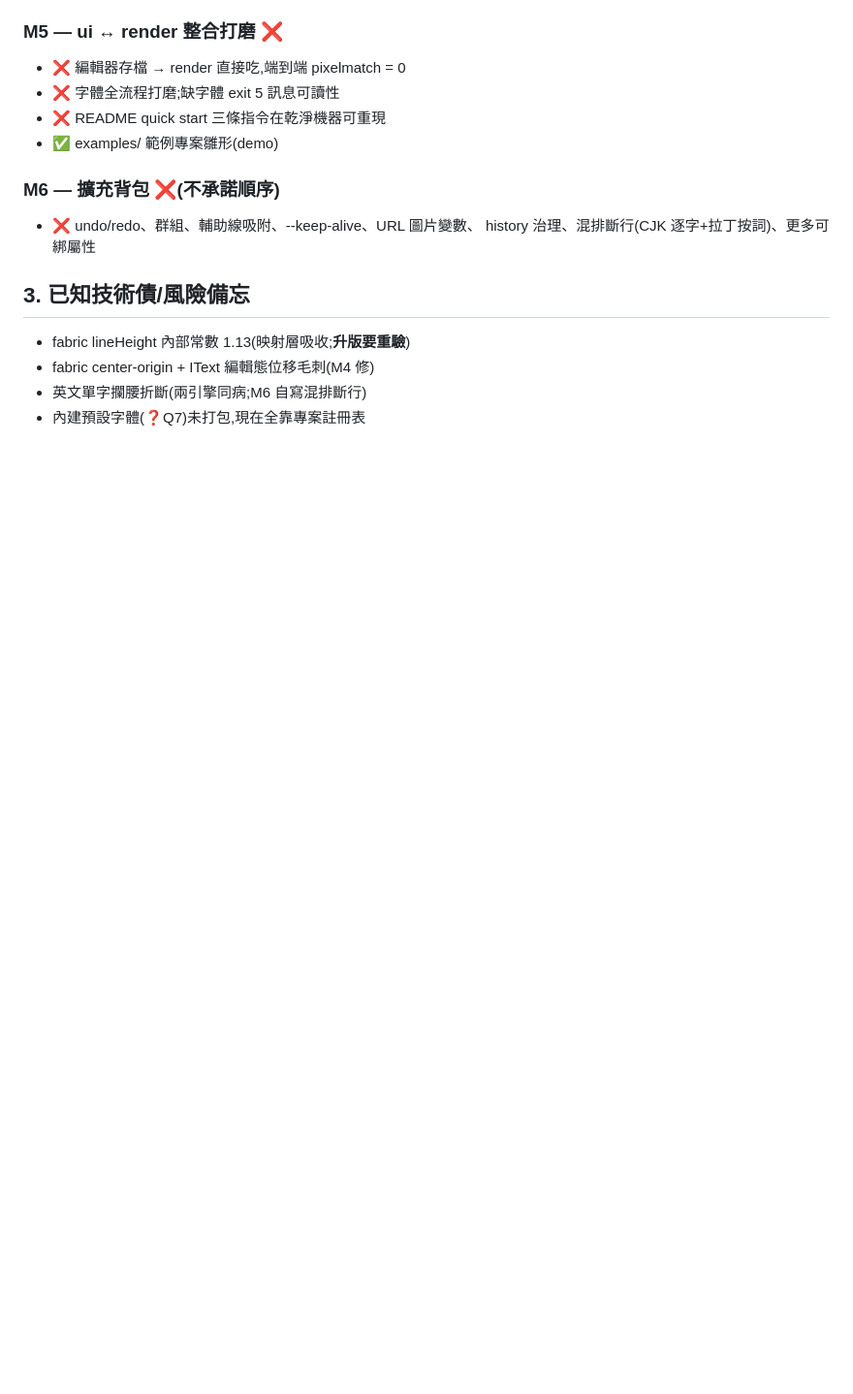
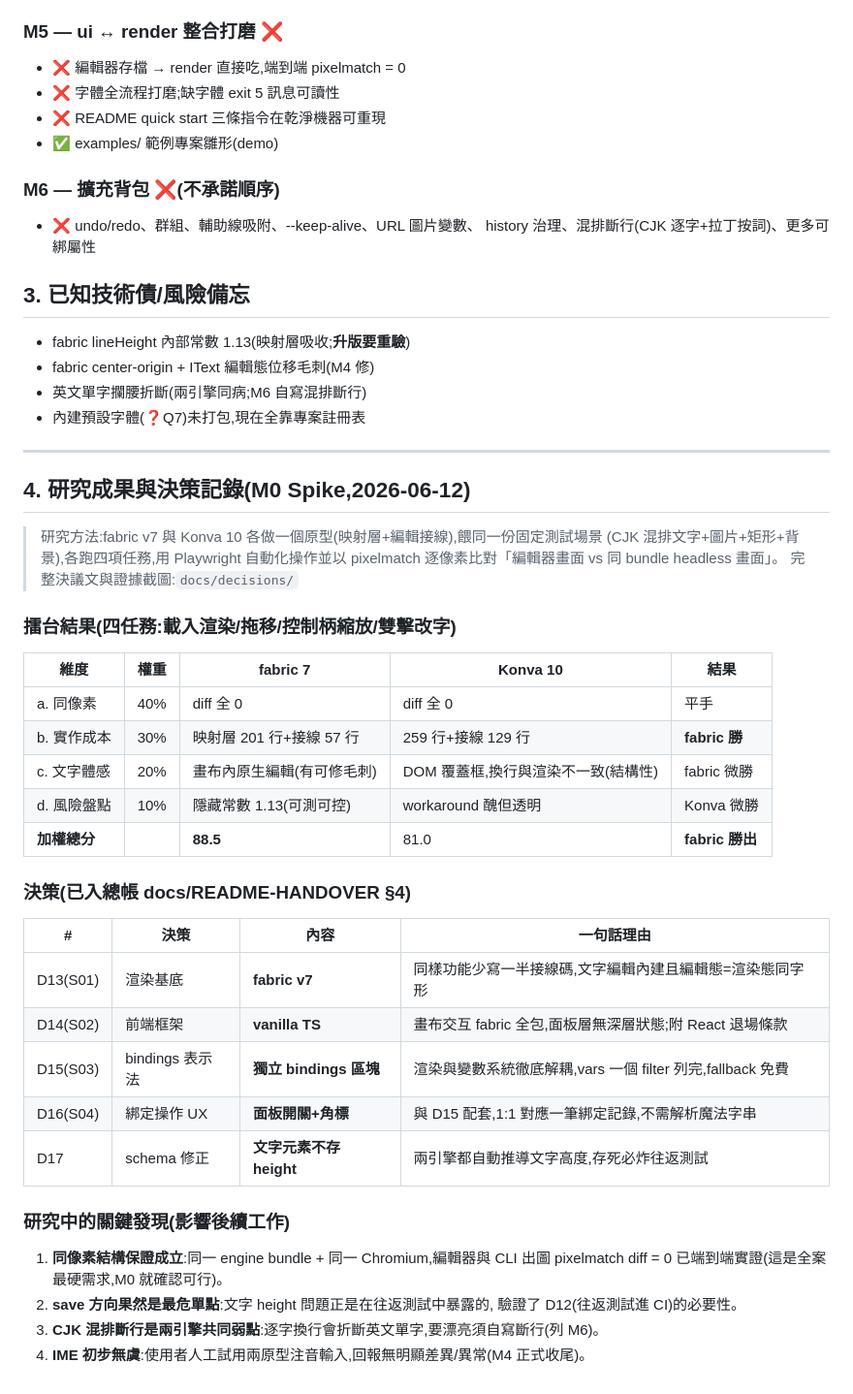
Before and after one commit to wahengchang/tedit, a Markdown page: STATUS.md, the part around the change. Shown at 97% size. Rendered like a GitHub page; blank space fills up the shorter version.

Commit message:
STATUS.md 加研究成果與決策記錄段(M0 spike)
Co-Authored-By: Claude Fable 5 <noreply@anthropic.com>

```diff
--- a/STATUS.md
+++ b/STATUS.md
@@ -99,3 +99,41 @@ tedit/
 - fabric center-origin + IText 編輯態位移毛刺(M4 修)
 - 英文單字攔腰折斷(兩引擎同病;M6 自寫混排斷行)
 - 內建預設字體(❓Q7)未打包,現在全靠專案註冊表
+
+---
+
+## 4. 研究成果與決策記錄(M0 Spike,2026-06-12)
+
+> 研究方法:fabric v7 與 Konva 10 各做一個原型(映射層+編輯接線),餵同一份固定測試場景
+> (CJK 混排文字+圖片+矩形+背景),各跑四項任務,用 Playwright 自動化操作並以
+> pixelmatch 逐像素比對「編輯器畫面 vs 同 bundle headless 畫面」。
+> 完整決議文與證據截圖:`docs/decisions/`
+
+### 擂台結果(四任務:載入渲染/拖移/控制柄縮放/雙擊改字)
+
+| 維度 | 權重 | fabric 7 | Konva 10 | 結果 |
+|------|------|----------|----------|------|
+| a. 同像素 | 40% | diff 全 0 | diff 全 0 | 平手 |
+| b. 實作成本 | 30% | 映射層 201 行+接線 57 行 | 259 行+接線 129 行 | **fabric 勝** |
+| c. 文字體感 | 20% | 畫布內原生編輯(有可修毛刺) | DOM 覆蓋框,換行與渲染不一致(結構性) | fabric 微勝 |
+| d. 風險盤點 | 10% | 隱藏常數 1.13(可測可控) | workaround 醜但透明 | Konva 微勝 |
+| **加權總分** | | **88.5** | 81.0 | **fabric 勝出** |
+
+### 決策(已入總帳 docs/README-HANDOVER §4)
+
+| # | 決策 | 內容 | 一句話理由 |
+|---|------|------|-----------|
+| D13(S01) | 渲染基底 | **fabric v7** | 同樣功能少寫一半接線碼,文字編輯內建且編輯態=渲染態同字形 |
+| D14(S02) | 前端框架 | **vanilla TS** | 畫布交互 fabric 全包,面板層無深層狀態;附 React 退場條款 |
+| D15(S03) | bindings 表示法 | **獨立 bindings 區塊** | 渲染與變數系統徹底解耦,vars 一個 filter 列完,fallback 免費 |
+| D16(S04) | 綁定操作 UX | **面板開關+角標** | 與 D15 配套,1:1 對應一筆綁定記錄,不需解析魔法字串 |
+| D17 | schema 修正 | **文字元素不存 height** | 兩引擎都自動推導文字高度,存死必炸往返測試 |
+
+### 研究中的關鍵發現(影響後續工作)
+
+1. **同像素結構保證成立**:同一 engine bundle + 同一 Chromium,編輯器與 CLI 出圖
+   pixelmatch diff = 0 已端到端實證(這是全案最硬需求,M0 就確認可行)。
+2. **save 方向果然是最危單點**:文字 height 問題正是在往返測試中暴露的,
+   驗證了 D12(往返測試進 CI)的必要性。
+3. **CJK 混排斷行是兩引擎共同弱點**:逐字換行會折斷英文單字,要漂亮須自寫斷行(列 M6)。
+4. **IME 初步無虞**:使用者人工試用兩原型注音輸入,回報無明顯差異/異常(M4 正式收尾)。
```
